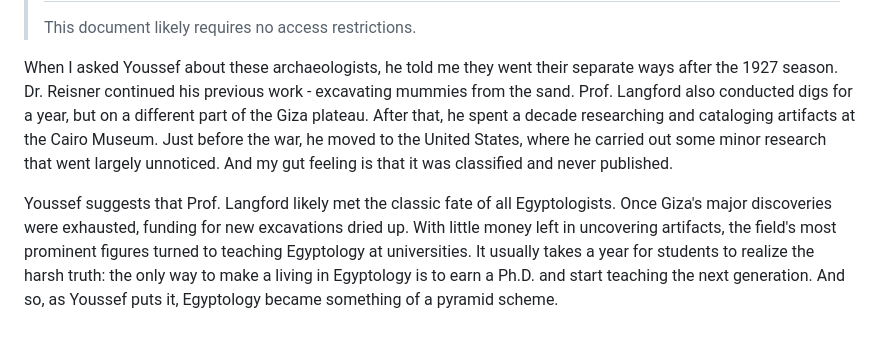
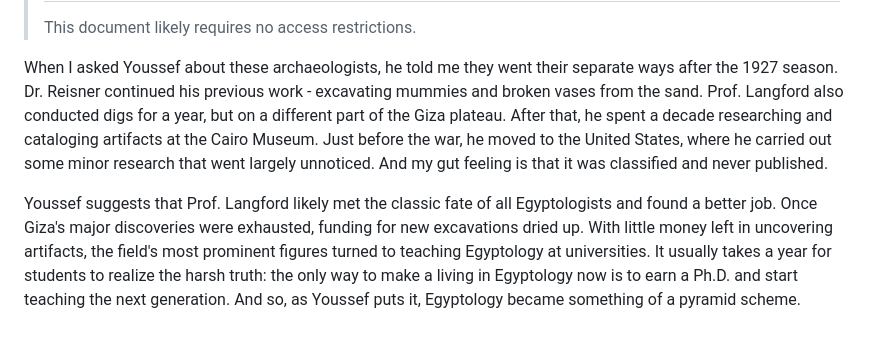
Before and after one commit to ProgramDoorToHeaven/DoorToHeaven-TaylorSeries, a Markdown page: files/1994/19940824_19270423_Giza_excavations.md, the part around the change. Drawn GitHub-style.

Commit message:
text flow

```diff
--- a/files/1994/19940824_19270423_Giza_excavations.md
+++ b/files/1994/19940824_19270423_Giza_excavations.md
@@ -149,15 +149,15 @@ Chasing the remaining 20% of results would take five times longer - and probably
 > This document likely requires no access restrictions.
 
 When I asked Youssef about these archaeologists, he told me they went their separate ways after the 1927 season.
-Dr. Reisner continued his previous work - excavating mummies from the sand.
+Dr. Reisner continued his previous work - excavating mummies and broken vases from the sand.
 Prof. Langford also conducted digs for a year, but on a different part of the Giza plateau.
 After that, he spent a decade researching and cataloging artifacts at the Cairo Museum.
 Just before the war, he moved to the United States, where he carried out some minor research that went largely unnoticed.
 And my gut feeling is that it was classified and never published.
 
-Youssef suggests that Prof. Langford likely met the classic fate of all Egyptologists.
+Youssef suggests that Prof. Langford likely met the classic fate of all Egyptologists and found a better job.
 Once Giza's major discoveries were exhausted, funding for new excavations dried up.
 With little money left in uncovering artifacts, the field's most prominent figures turned to teaching Egyptology at universities.
 It usually takes a year for students to realize the harsh truth:
-the only way to make a living in Egyptology is to earn a Ph.D. and start teaching the next generation.
+the only way to make a living in Egyptology now is to earn a Ph.D. and start teaching the next generation.
 And so, as Youssef puts it, Egyptology became something of a pyramid scheme.
```
